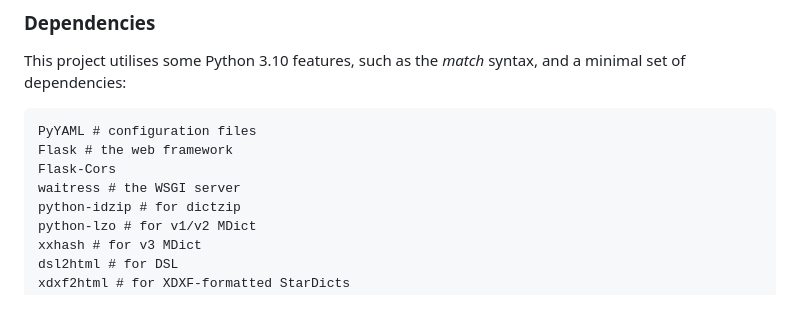
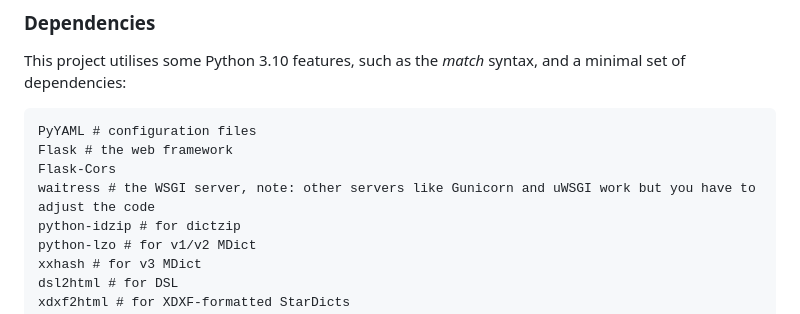
Before and after one commit to Crissium/SilverDict, a Markdown page: README.md, the part around the change. Rendered like a GitHub page.

Commit message:
doc: Readme edits

```diff
--- a/README.md
+++ b/README.md
@@ -57,7 +57,7 @@ This project utilises some Python 3.10 features, such as the _match_ syntax, and
 PyYAML # configuration files
 Flask # the web framework
 Flask-Cors
-waitress # the WSGI server
+waitress # the WSGI server, note: other servers like Gunicorn and uWSGI work but you have to adjust the code
 python-idzip # for dictzip
 python-lzo # for v1/v2 MDict
 xxhash # for v3 MDict
```
